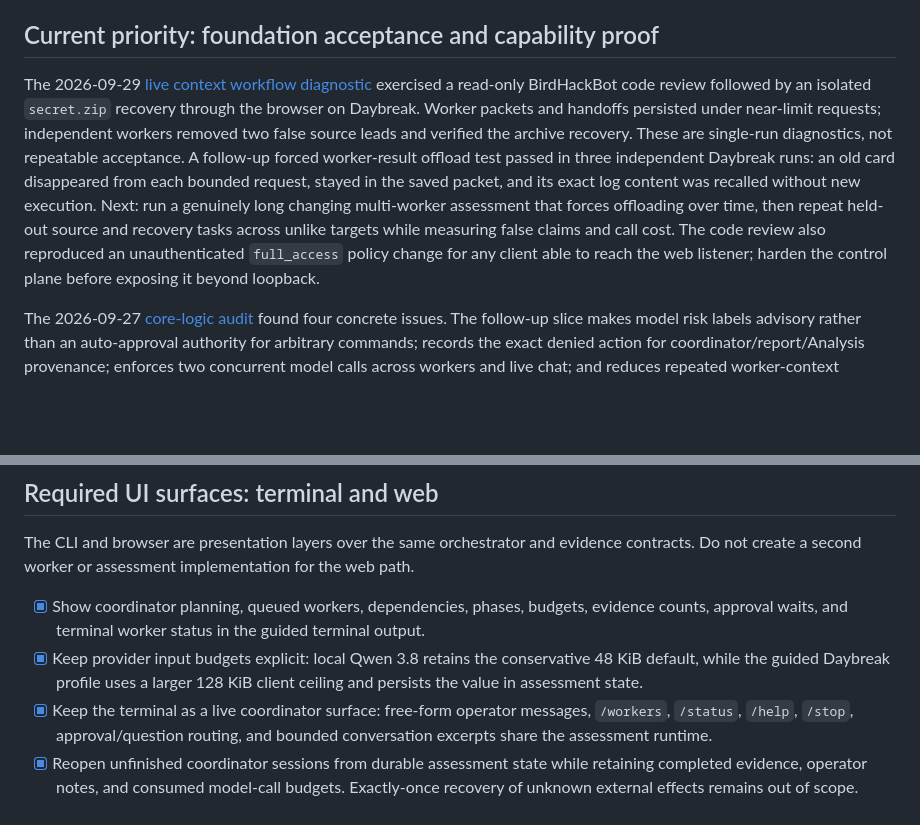
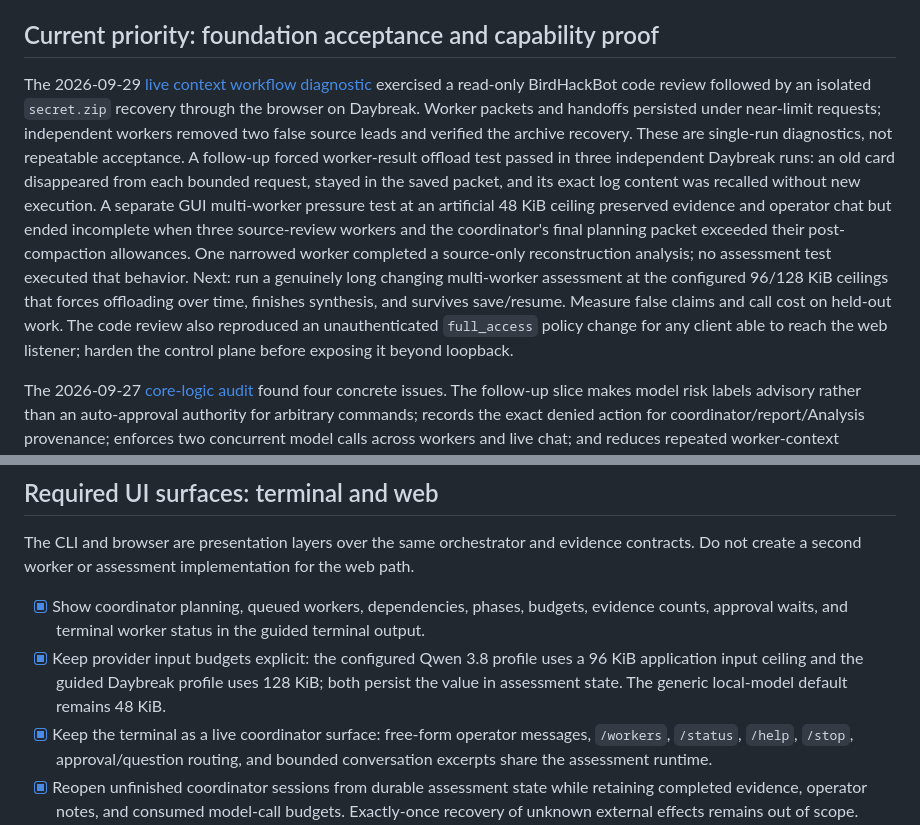
Before and after one commit to Jawbreaker1/CodeHackBot, a Markdown page: TASKS.md, 2 parts joined by grey strips. Drawn GitHub-style; blank space fills up the shorter version.

```diff
--- a/TASKS.md
+++ b/TASKS.md
@@ -13,7 +13,7 @@ The product remains orchestrator-first. The first two steps establish its shared
 
 ## Current priority: foundation acceptance and capability proof
 
-The 2026-09-29 [live context workflow diagnostic](docs/experiments/context-workflows-live-2026-09-29.md) exercised a read-only BirdHackBot code review followed by an isolated `secret.zip` recovery through the browser on Daybreak. Worker packets and handoffs persisted under near-limit requests; independent workers removed two false source leads and verified the archive recovery. These are single-run diagnostics, not repeatable acceptance. A follow-up forced worker-result offload test passed in three independent Daybreak runs: an old card disappeared from each bounded request, stayed in the saved packet, and its exact log content was recalled without new execution. Next: run a genuinely long changing multi-worker assessment that forces offloading over time, then repeat held-out source and recovery tasks across unlike targets while measuring false claims and call cost. The code review also reproduced an unauthenticated `full_access` policy change for any client able to reach the web listener; harden the control plane before exposing it beyond loopback.
+The 2026-09-29 [live context workflow diagnostic](docs/experiments/context-workflows-live-2026-09-29.md) exercised a read-only BirdHackBot code review followed by an isolated `secret.zip` recovery through the browser on Daybreak. Worker packets and handoffs persisted under near-limit requests; independent workers removed two false source leads and verified the archive recovery. These are single-run diagnostics, not repeatable acceptance. A follow-up forced worker-result offload test passed in three independent Daybreak runs: an old card disappeared from each bounded request, stayed in the saved packet, and its exact log content was recalled without new execution. A separate GUI multi-worker pressure test at an artificial 48 KiB ceiling preserved evidence and operator chat but ended incomplete when three source-review workers and the coordinator's final planning packet exceeded their post-compaction allowances. One narrowed worker completed a source-only reconstruction analysis; no assessment test executed that behavior. Next: run a genuinely long changing multi-worker assessment at the configured 96/128 KiB ceilings that forces offloading over time, finishes synthesis, and survives save/resume. Measure false claims and call cost on held-out work. The code review also reproduced an unauthenticated `full_access` policy change for any client able to reach the web listener; harden the control plane before exposing it beyond loopback.
 
 The 2026-09-27 [core-logic audit](docs/experiments/core-logic-audit-2026-09-27.md) found four concrete issues. The follow-up slice makes model risk labels advisory rather than an auto-approval authority for arbitrary commands; records the exact denied action for coordinator/report/Analysis provenance; enforces two concurrent model calls across workers and live chat; and reduces repeated worker-context transmission while guiding dependent workers toward a new discriminating test. Deterministic checks pass. This does not establish that the archive task is faster or that generic pentest discovery quality has improved. Repeat held-out real-model acceptance remains the next evidence requirement.
 
@@ -200,7 +200,7 @@ User requirement, 2026-09-19: usability and application assistance must reduce s
 The CLI and browser are presentation layers over the same orchestrator and evidence contracts. Do not create a second worker or assessment implementation for the web path.
 
 - [x] Show coordinator planning, queued workers, dependencies, phases, budgets, evidence counts, approval waits, and terminal worker status in the guided terminal output.
-- [x] Keep provider input budgets explicit: local Qwen 3.8 retains the conservative 48 KiB default, while the guided Daybreak profile uses a larger 128 KiB client ceiling and persists the value in assessment state.
+- [x] Keep provider input budgets explicit: the configured Qwen 3.8 profile uses a 96 KiB application input ceiling and the guided Daybreak profile uses 128 KiB; both persist the value in assessment state. The generic local-model default remains 48 KiB.
 - [x] Keep the terminal as a live coordinator surface: free-form operator messages, `/workers`, `/status`, `/help`, `/stop`, approval/question routing, and bounded conversation excerpts share the assessment runtime.
 - [x] Reopen unfinished coordinator sessions from durable assessment state while retaining completed evidence, operator notes, and consumed model-call budgets. Exactly-once recovery of unknown external effects remains out of scope.
 - [ ] Give finalized assessments with blocked exploratory workers a distinct runtime status so the terminal label and coordinator summary cannot disagree.
```
Also changed, not shown: docs/experiments/context-workflows-live-2026-09-29.md (+10 -0 lines).
